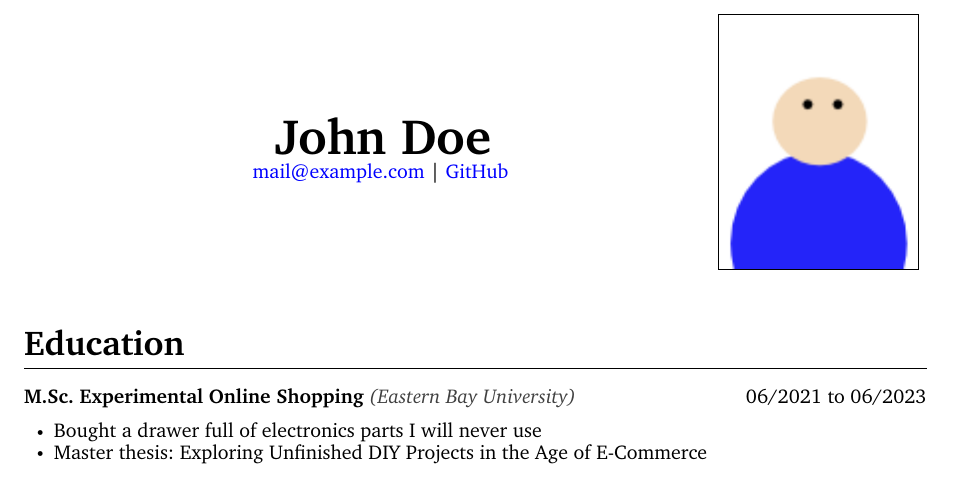
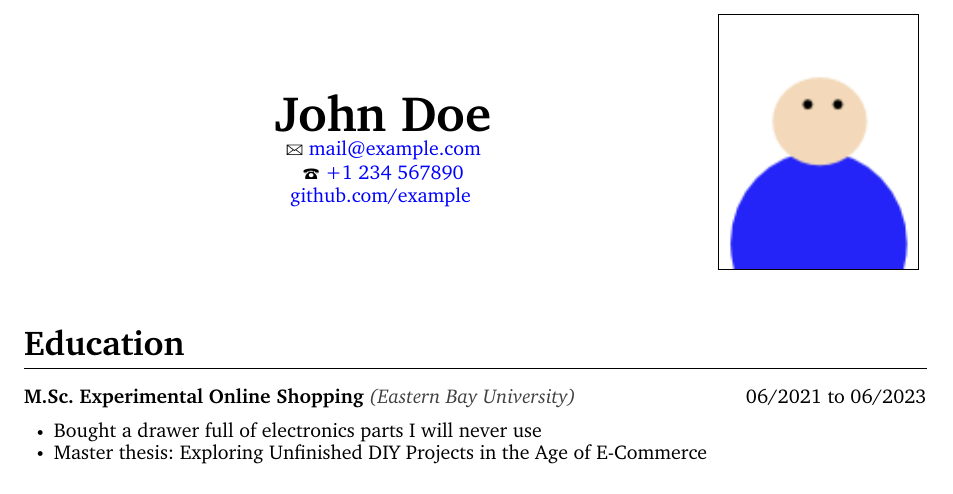
Before and after one commit to Iksas/resume-template, a LaTeX CV (resume.tex, which reads data/settings.tex): part of the page, cut so that both start at the same text. Compiled offline with pdfLaTeX.

Commit message:
add phone number; add icons to mail and phone number

```diff
--- a/data/settings.tex
+++ b/data/settings.tex
@@ -1,7 +1,10 @@
 \newcommand{\resumeName}{John Doe} % Your name
 
 \newcommand{\resumeEmail}{mail@example.com} % Your email
-\newcommand{\resumeGithub}{https://github.com/example} % Set to an empty string to remove
+\newcommand{\resumePhone}{+1234567890} % Your phone number
+\newcommand{\resumePhonePrint}{+1 234 567890} % Your phone number with spaces
+\newcommand{\resumeWebsite}{https://github.com/example} % Set to an empty string to remove
+\newcommand{\resumeWebsitePrint}{github.com/example} % The text that is displayed on the link
 
 % The main picture. Remove the file path to turn off the picture.
 \newcommand{\mainPicture}{fig/photo.png}
--- a/resume.tex
+++ b/resume.tex
@@ -8,6 +8,7 @@
 \usepackage{graphicx}
 \usepackage{hyperref}
 \usepackage{xcolor}
+\usepackage{marvosym}
 
 %%% Font stuff %%%
 %% Name of the font
@@ -51,5 +52,3 @@
 \renewcommand{\maketitle} {
 	\begin{center}
 		{\Huge\bfseries\theauthor} \\
-		\href{mailto:\resumeEmail}{\resumeEmail}\ifthenelse{\equal{\resumeGithub}{}}{}{
-		 | \href{https://github.com/example}{GitHub}
```
Also changed, not shown: resume.tex (9 more changed lines).
